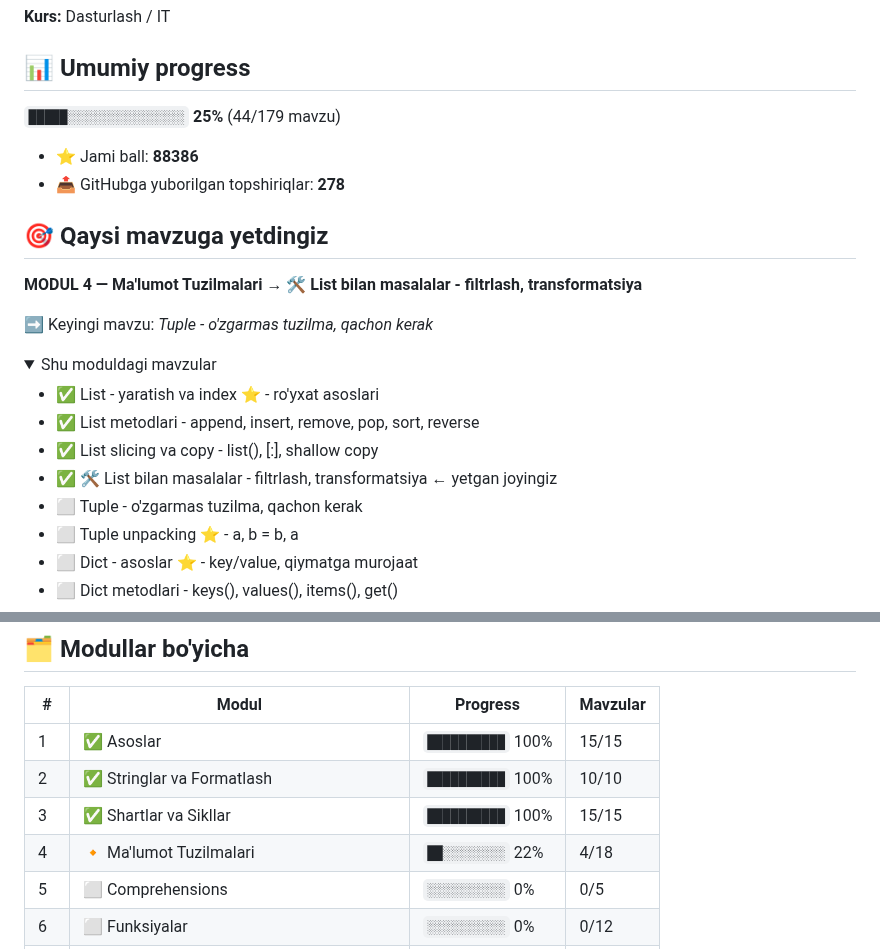
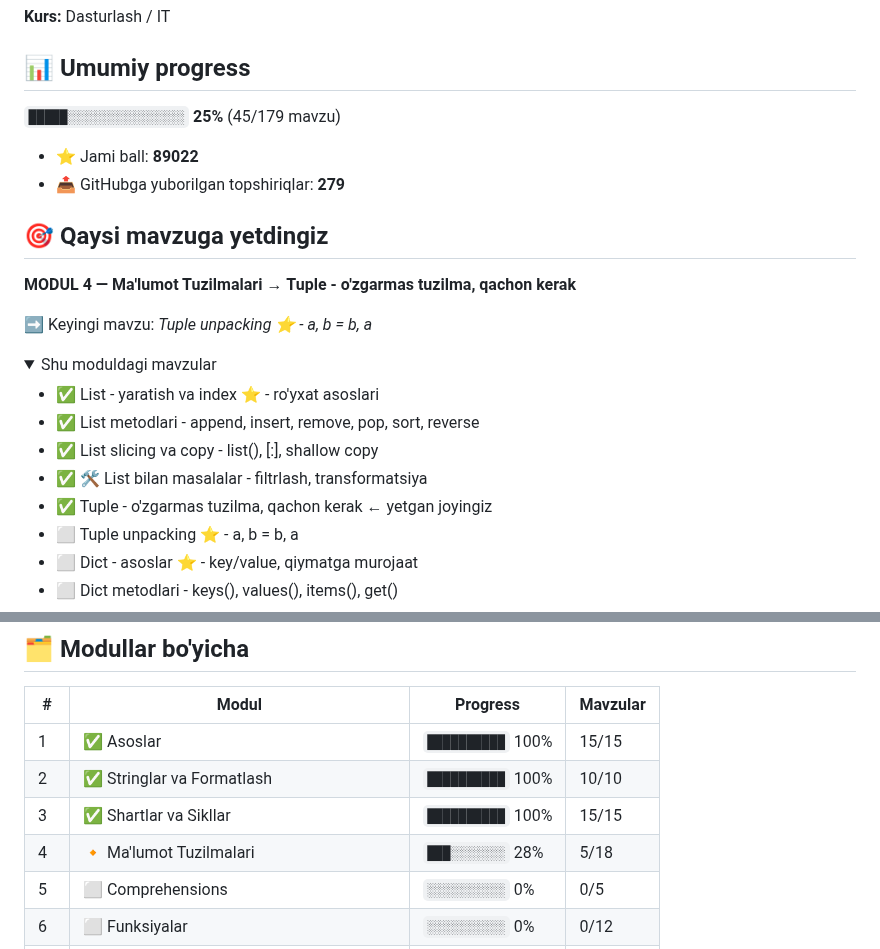
Before and after one commit to mirzakarimovilhom/aziz-academy-topshiriqlar, a Markdown page: README.md, 2 parts joined by grey strips. Drawn GitHub-style.

Commit message:
docs: progress README yangilandi

```diff
--- a/README.md
+++ b/README.md
@@ -4,16 +4,16 @@
 
 ## 📊 Umumiy progress
 
-`█████░░░░░░░░░░░░░░░` **25%**  (44/179 mavzu)
+`█████░░░░░░░░░░░░░░░` **25%**  (45/179 mavzu)
 
-- ⭐ Jami ball: **88386**
-- 📤 GitHubga yuborilgan topshiriqlar: **278**
+- ⭐ Jami ball: **89022**
+- 📤 GitHubga yuborilgan topshiriqlar: **279**
 
 ## 🎯 Qaysi mavzuga yetdingiz
 
-**MODUL 4 — Ma'lumot Tuzilmalari** → **🛠 List bilan masalalar - filtrlash, transformatsiya**
+**MODUL 4 — Ma'lumot Tuzilmalari** → **Tuple - o'zgarmas tuzilma, qachon kerak**
 
-➡️ Keyingi mavzu: *Tuple - o'zgarmas tuzilma, qachon kerak*
+➡️ Keyingi mavzu: *Tuple unpacking ⭐ - a, b = b, a*
 
 <details open>
 <summary>Shu moduldagi mavzular</summary>
@@ -21,8 +21,8 @@
 - ✅ List - yaratish va index ⭐ - ro'yxat asoslari
 - ✅ List metodlari - append, insert, remove, pop, sort, reverse
 - ✅ List slicing va copy - list(), [:], shallow copy
-- ✅ 🛠 List bilan masalalar - filtrlash, transformatsiya  ← yetgan joyingiz
-- ⬜ Tuple - o'zgarmas tuzilma, qachon kerak
+- ✅ 🛠 List bilan masalalar - filtrlash, transformatsiya
+- ✅ Tuple - o'zgarmas tuzilma, qachon kerak  ← yetgan joyingiz
 - ⬜ Tuple unpacking ⭐ - a, b = b, a
 - ⬜ Dict - asoslar ⭐ - key/value, qiymatga murojaat
 - ⬜ Dict metodlari - keys(), values(), items(), get()
@@ -46,7 +46,7 @@
 | 1 | ✅ Asoslar | `██████████` 100% | 15/15 |
 | 2 | ✅ Stringlar va Formatlash | `██████████` 100% | 10/10 |
 | 3 | ✅ Shartlar va Sikllar | `██████████` 100% | 15/15 |
-| 4 | 🔸 Ma'lumot Tuzilmalari | `██░░░░░░░░` 22% | 4/18 |
+| 4 | 🔸 Ma'lumot Tuzilmalari | `███░░░░░░░` 28% | 5/18 |
 | 5 | ⬜ Comprehensions | `░░░░░░░░░░` 0% | 0/5 |
 | 6 | ⬜ Funksiyalar | `░░░░░░░░░░` 0% | 0/12 |
 | 7 | ⬜ Modullar va Fayllar | `░░░░░░░░░░` 0% | 0/15 |
```
Also changed, not shown: other parts of README.md (+1 -1 lines).
